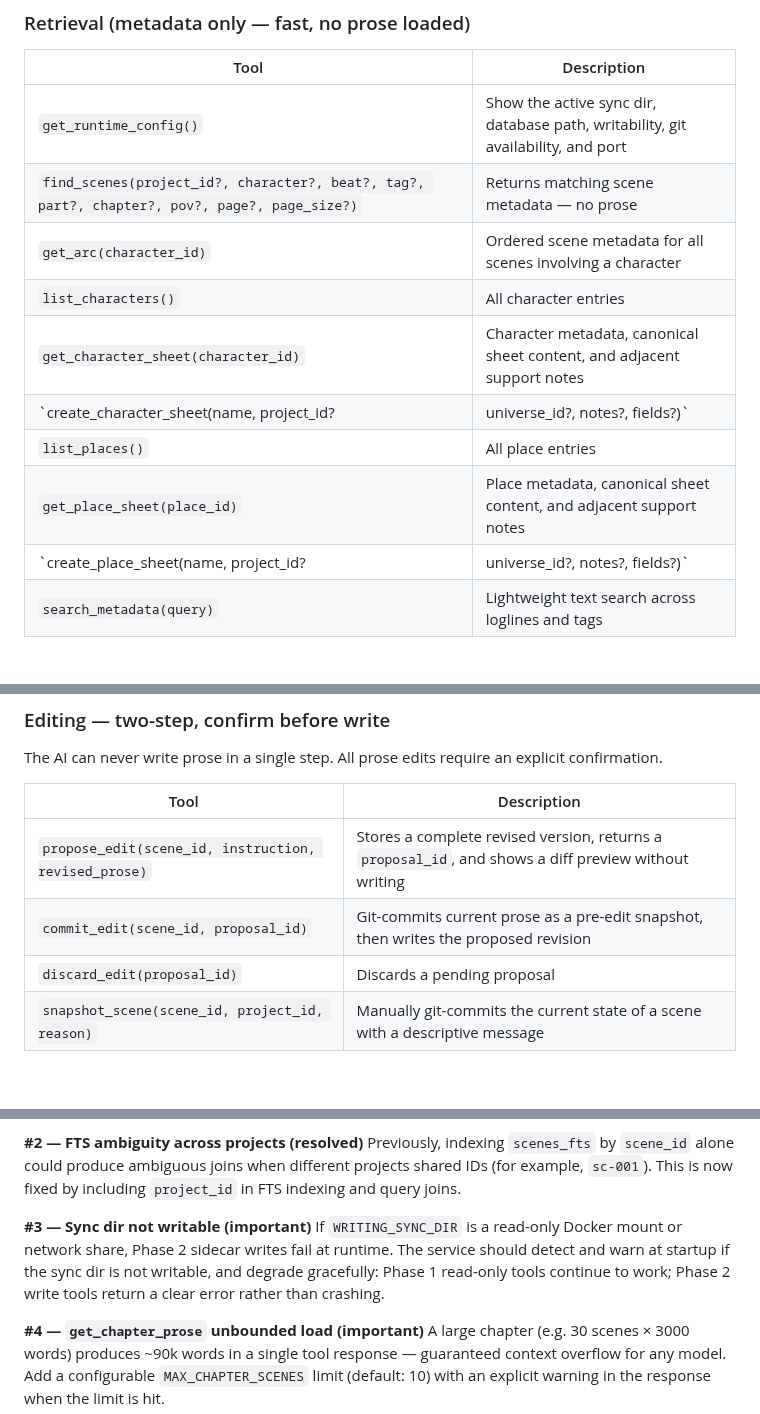
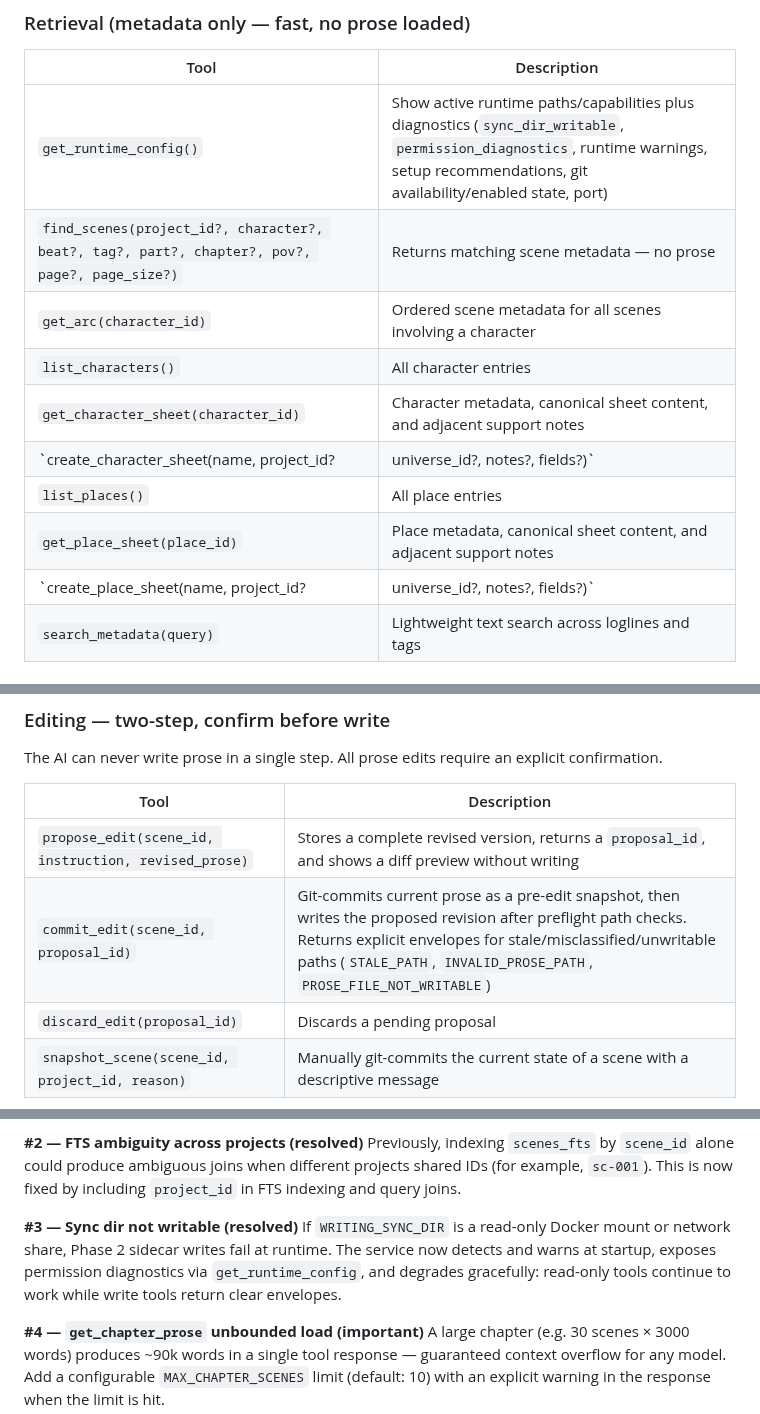
Before and after one commit to hannasdev/mcp-writing, a Markdown page: PRD.md, 3 parts joined by grey strips. GitHub-like rendering; blank space fills up the shorter version.

Commit message:
docs: sync PRD with current runtime and tooling behavior

```diff
--- a/PRD.md
+++ b/PRD.md
@@ -442,15 +442,15 @@ A scene without frontmatter/sidecar metadata is not a hard failure for sync, but
 
 | Tool | Description |
 | --- | --- |
-| `get_runtime_config()` | Show the active sync dir, database path, writability, git availability, and port |
+| `get_runtime_config()` | Show active runtime paths/capabilities plus diagnostics (`sync_dir_writable`, `permission_diagnostics`, runtime warnings, setup recommendations, git availability/enabled state, port) |
 | `find_scenes(project_id?, character?, beat?, tag?, part?, chapter?, pov?, page?, page_size?)` | Returns matching scene metadata — no prose |
 | `get_arc(character_id)` | Ordered scene metadata for all scenes involving a character |
 | `list_characters()` | All character entries |
 | `get_character_sheet(character_id)` | Character metadata, canonical sheet content, and adjacent support notes |
-| `create_character_sheet(name, project_id?|universe_id?, notes?, fields?)` | Create a canonical character sheet folder, sidecar, and `arc.md` |
+| `create_character_sheet(name, project_id?|universe_id?, notes?, fields?)` | Create or reuse a canonical character sheet folder. If it already exists, validate sidecar YAML, backfill required canonical files/keys only, preserve existing sidecar text when no backfill is needed, and return `action: exists` |
 | `list_places()` | All place entries |
 | `get_place_sheet(place_id)` | Place metadata, canonical sheet content, and adjacent support notes |
-| `create_place_sheet(name, project_id?|universe_id?, notes?, fields?)` | Create a canonical place sheet folder and sidecar |
+| `create_place_sheet(name, project_id?|universe_id?, notes?, fields?)` | Create or reuse a canonical place sheet folder with the same idempotent/backfill semantics as `create_character_sheet` |
 | `search_metadata(query)` | Lightweight text search across loglines and tags |
 
 ### Prose retrieval (loads file content — use targeted)
@@ -468,7 +468,7 @@ The AI can never write prose in a single step. All prose edits require an explic
 | Tool | Description |
 | --- | --- |
 | `propose_edit(scene_id, instruction, revised_prose)` | Stores a complete revised version, returns a `proposal_id`, and shows a diff preview without writing |
-| `commit_edit(scene_id, proposal_id)` | Git-commits current prose as a pre-edit snapshot, then writes the proposed revision |
+| `commit_edit(scene_id, proposal_id)` | Git-commits current prose as a pre-edit snapshot, then writes the proposed revision after preflight path checks. Returns explicit envelopes for stale/misclassified/unwritable paths (`STALE_PATH`, `INVALID_PROSE_PATH`, `PROSE_FILE_NOT_WRITABLE`) |
 | `discard_edit(proposal_id)` | Discards a pending proposal |
 | `snapshot_scene(scene_id, project_id, reason)` | Manually git-commits the current state of a scene with a descriptive message |
 
@@ -553,8 +553,8 @@ Scrivener restructures freely by moving `.md` files. If the `.md` file has been
 **#2 — FTS ambiguity across projects (resolved)**
 Previously, indexing `scenes_fts` by `scene_id` alone could produce ambiguous joins when different projects shared IDs (for example, `sc-001`). This is now fixed by including `project_id` in FTS indexing and query joins.
 
-**#3 — Sync dir not writable (important)**
-If `WRITING_SYNC_DIR` is a read-only Docker mount or network share, Phase 2 sidecar writes fail at runtime. The service should detect and warn at startup if the sync dir is not writable, and degrade gracefully: Phase 1 read-only tools continue to work; Phase 2 write tools return a clear error rather than crashing.
+**#3 — Sync dir not writable (resolved)**
+If `WRITING_SYNC_DIR` is a read-only Docker mount or network share, Phase 2 sidecar writes fail at runtime. The service now detects and warns at startup, exposes permission diagnostics via `get_runtime_config`, and degrades gracefully: read-only tools continue to work while write tools return clear envelopes.
 
 **#4 — `get_chapter_prose` unbounded load (important)**
 A large chapter (e.g. 30 scenes × 3000 words) produces ~90k words in a single tool response — guaranteed context overflow for any model. Add a configurable `MAX_CHAPTER_SCENES` limit (default: 10) with an explicit warning in the response when the limit is hit.
```
Also changed, not shown: other parts of PRD.md (+3 -3 lines).
